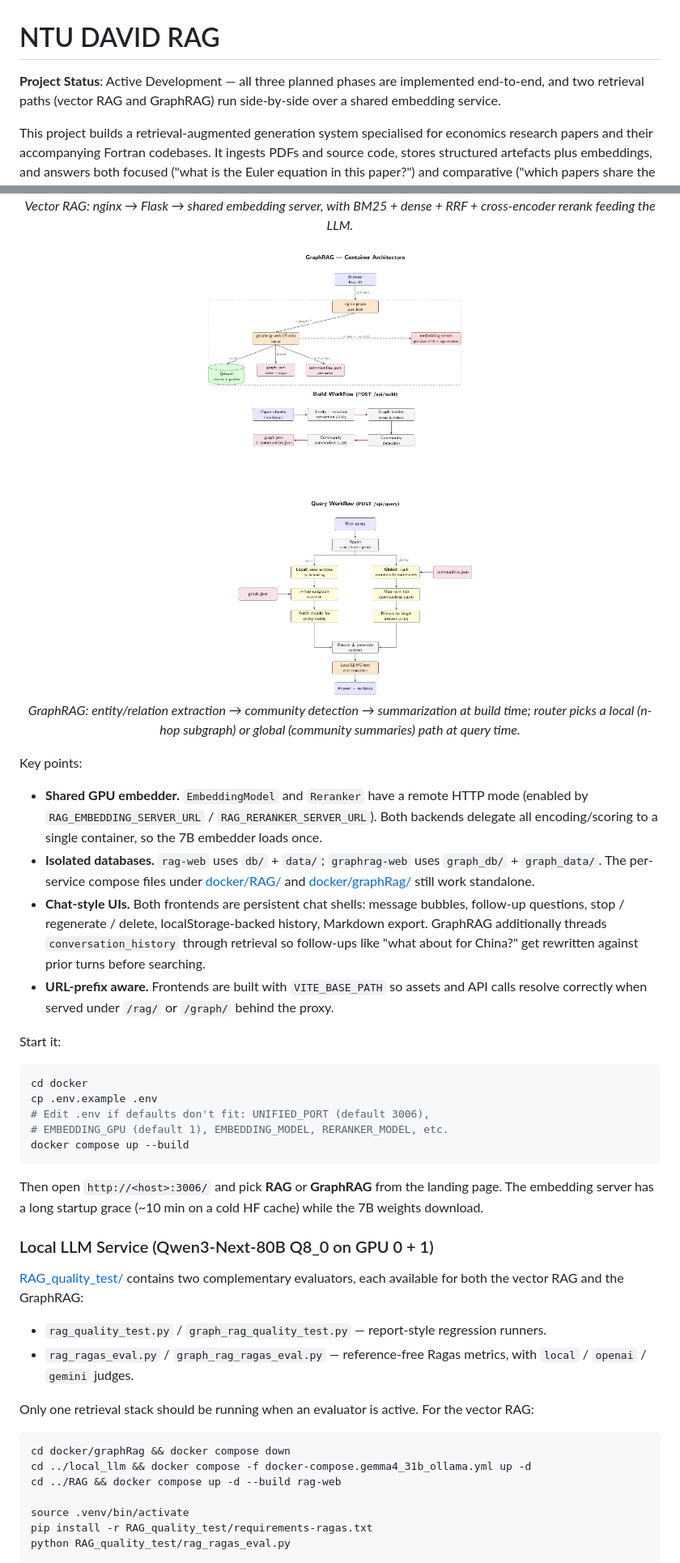
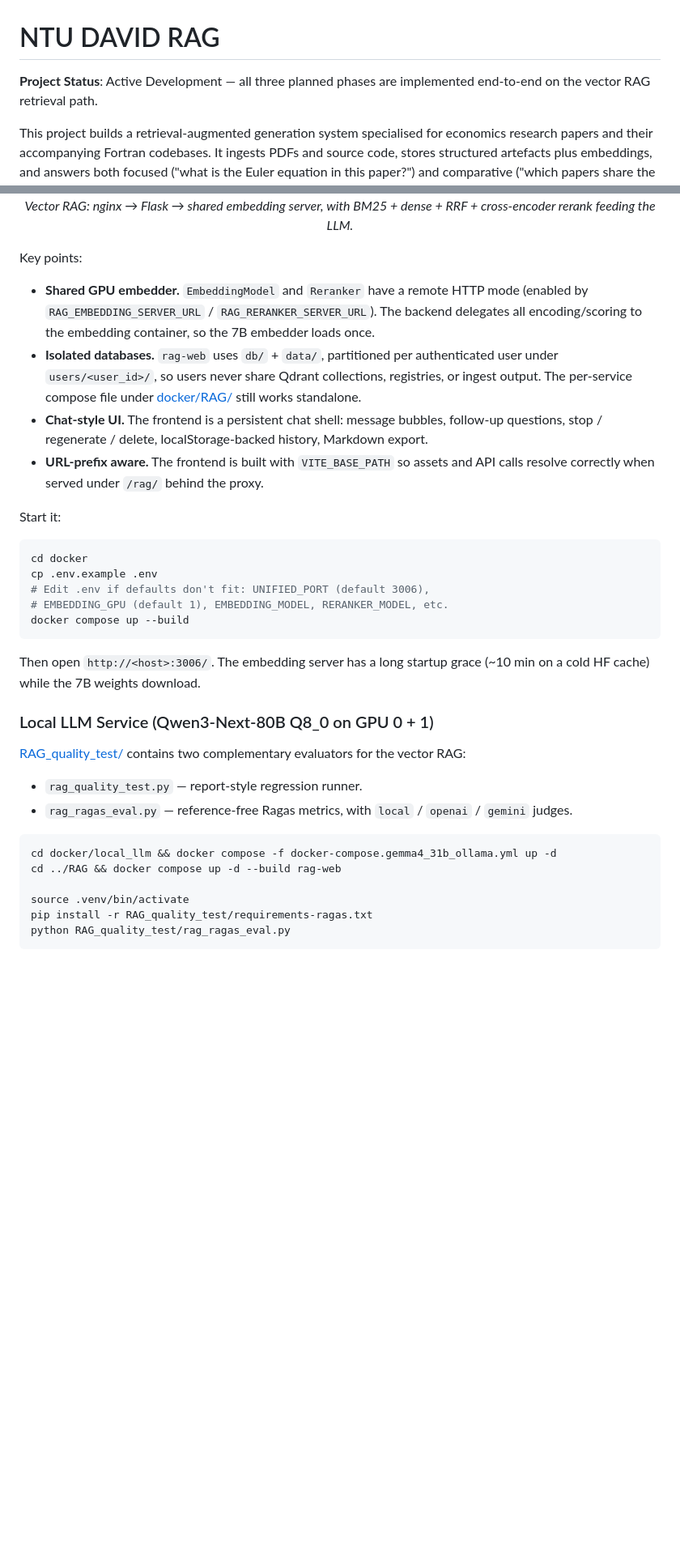
Before and after one commit to desmondc65/NTU-DAVID-RAG, a Markdown page: README.md, 2 parts joined by grey strips. Shown at 81% size. GitHub-like rendering; blank space fills up the shorter version.

````diff
--- a/README.md
+++ b/README.md
@@ -1,6 +1,6 @@
 # NTU DAVID RAG
 
-**Project Status**: Active Development — all three planned phases are implemented end-to-end, and two retrieval paths (vector RAG and GraphRAG) run side-by-side over a shared embedding service.
+**Project Status**: Active Development — all three planned phases are implemented end-to-end on the vector RAG retrieval path.
 
 This project builds a retrieval-augmented generation system specialised for economics research papers and their accompanying Fortran codebases. It ingests PDFs and source code, stores structured artefacts plus embeddings, and answers both focused ("what is the Euler equation in this paper?") and comparative ("which papers share the same mathematical model?") questions.
 
@@ -176,18 +171,12 @@ Per-service internals (container layout + query pipeline):
   <em>Vector RAG: nginx → Flask → shared embedding server, with BM25 + dense + RRF + cross-encoder rerank feeding the LLM.</em>
 </p>
 
-<p align="center">
-  <img src="docs/tikz/graph_rag.png" alt="GraphRAG — container architecture, build workflow, and query workflow" width="640">
-  <br>
-  <em>GraphRAG: entity/relation extraction → community detection → summarization at build time; router picks a local (n-hop subgraph) or global (community summaries) path at query time.</em>
-</p>
-
 Key points:
 
-- **Shared GPU embedder.** `EmbeddingModel` and `Reranker` have a remote HTTP mode (enabled by `RAG_EMBEDDING_SERVER_URL` / `RAG_RERANKER_SERVER_URL`). Both backends delegate all encoding/scoring to a single container, so the 7B embedder loads once.
-- **Isolated databases.** `rag-web` uses `db/` + `data/`; `graphrag-web` uses `graph_db/` + `graph_data/`. The per-service compose files under [docker/RAG/](docker/RAG/) and [docker/graphRag/](docker/graphRag/) still work standalone.
-- **Chat-style UIs.** Both frontends are persistent chat shells: message bubbles, follow-up questions, stop / regenerate / delete, localStorage-backed history, Markdown export. GraphRAG additionally threads `conversation_history` through retrieval so follow-ups like "what about for China?" get rewritten against prior turns before searching.
-- **URL-prefix aware.** Frontends are built with `VITE_BASE_PATH` so assets and API calls resolve correctly when served under `/rag/` or `/graph/` behind the proxy.
+- **Shared GPU embedder.** `EmbeddingModel` and `Reranker` have a remote HTTP mode (enabled by `RAG_EMBEDDING_SERVER_URL` / `RAG_RERANKER_SERVER_URL`). The backend delegates all encoding/scoring to the embedding container, so the 7B embedder loads once.
+- **Isolated databases.** `rag-web` uses `db/` + `data/`, partitioned per authenticated user under `users/<user_id>/`, so users never share Qdrant collections, registries, or ingest output. The per-service compose file under [docker/RAG/](docker/RAG/) still works standalone.
+- **Chat-style UI.** The frontend is a persistent chat shell: message bubbles, follow-up questions, stop / regenerate / delete, localStorage-backed history, Markdown export.
+- **URL-prefix aware.** The frontend is built with `VITE_BASE_PATH` so assets and API calls resolve correctly when served under `/rag/` behind the proxy.
 
 Start it:
 
@@ -199,20 +188,17 @@ cp .env.example .env
 docker compose up --build
 ```
 
-Then open `http://<host>:3006/` and pick **RAG** or **GraphRAG** from the landing page. The embedding server has a long startup grace (~10 min on a cold HF cache) while the 7B weights download.
+Then open `http://<host>:3006/`. The embedding server has a long startup grace (~10 min on a cold HF cache) while the 7B weights download.
 
 ### Local LLM Service (Qwen3-Next-80B Q8_0 on GPU 0 + 1)
 
-[RAG_quality_test/](RAG_quality_test/) contains two complementary evaluators, each available for both the vector RAG and the GraphRAG:
+[RAG_quality_test/](RAG_quality_test/) contains two complementary evaluators for the vector RAG:
 
-- `rag_quality_test.py` / `graph_rag_quality_test.py` — report-style regression runners.
-- `rag_ragas_eval.py` / `graph_rag_ragas_eval.py` — reference-free Ragas metrics, with `local` / `openai` / `gemini` judges.
-
-Only one retrieval stack should be running when an evaluator is active. For the vector RAG:
+- `rag_quality_test.py` — report-style regression runner.
+- `rag_ragas_eval.py` — reference-free Ragas metrics, with `local` / `openai` / `gemini` judges.
 
 ```bash
-cd docker/graphRag && docker compose down
-cd ../local_llm && docker compose -f docker-compose.gemma4_31b_ollama.yml up -d
+cd docker/local_llm && docker compose -f docker-compose.gemma4_31b_ollama.yml up -d
 cd ../RAG && docker compose up -d --build rag-web
 
 source .venv/bin/activate
````
Also changed, not shown: other parts of README.md (+29 -41 lines), CHANGELOG.md (+20 -26 lines).
